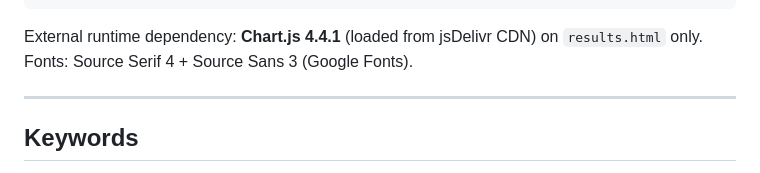
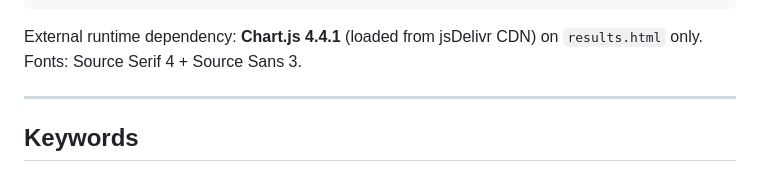
Before and after one commit to megzjudge/adhd, a Markdown page: README.md, the part around the change. GitHub-like rendering.

````diff
--- a/README.md
+++ b/README.md
@@ -54,7 +54,7 @@ is what a clinician actually uses.
 ```
 
 External runtime dependency: **Chart.js 4.4.1** (loaded from jsDelivr CDN) on `results.html` only.
-Fonts: Source Serif 4 + Source Sans 3 (Google Fonts).
+Fonts: Source Serif 4 + Source Sans 3.
 
 ---
 
````
